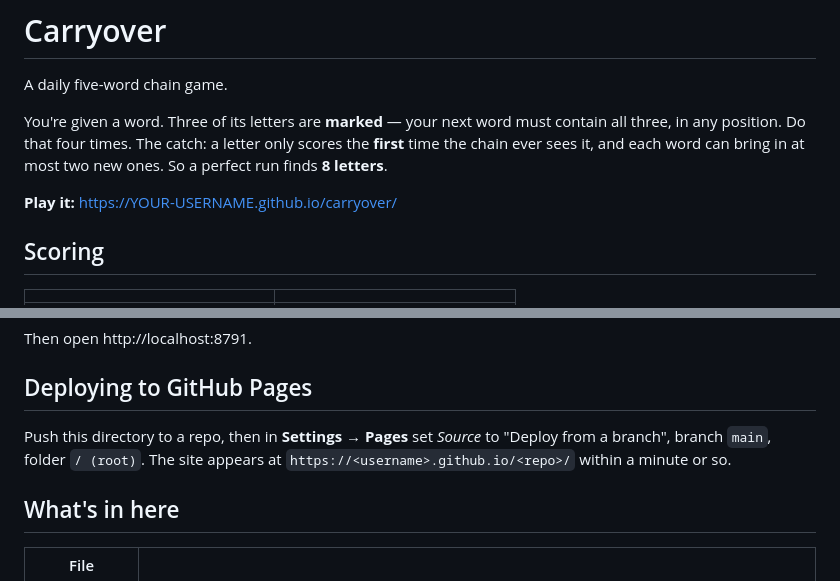
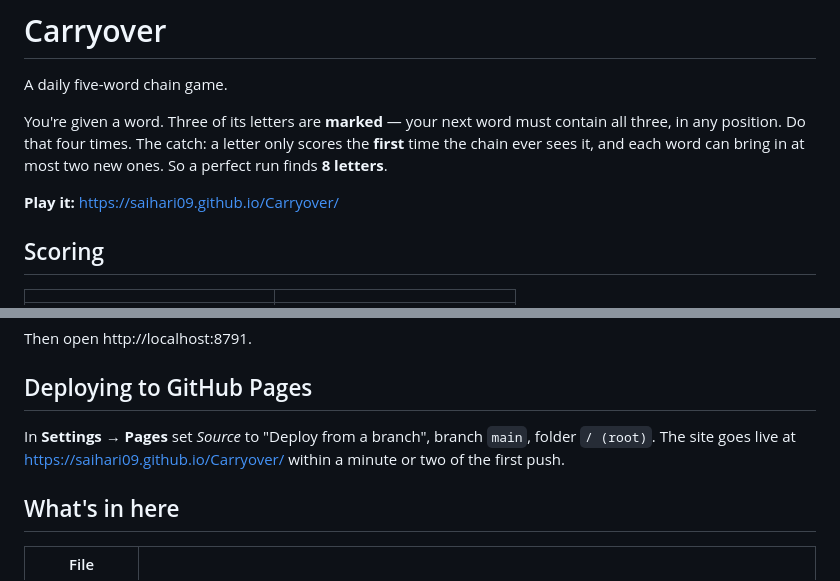
Before and after one commit to Saihari09/Carryover, a Markdown page: README.md, 2 parts joined by grey strips. Drawn GitHub-style.

Commit message:
Point the README at the live GitHub Pages URL
Co-Authored-By: Claude Opus 5 <noreply@anthropic.com>

```diff
--- a/README.md
+++ b/README.md
@@ -7,7 +7,7 @@ three, in any position. Do that four times. The catch: a letter only scores the
 time the chain ever sees it, and each word can bring in at most two new ones. So a perfect
 run finds **8 letters**.
 
-**Play it:** https://YOUR-USERNAME.github.io/carryover/
+**Play it:** https://saihari09.github.io/Carryover/
 
 ## Scoring
 
@@ -55,9 +55,9 @@ Then open http://localhost:8791.
 
 ## Deploying to GitHub Pages
 
-Push this directory to a repo, then in **Settings → Pages** set *Source* to
-"Deploy from a branch", branch `main`, folder `/ (root)`. The site appears at
-`https://<username>.github.io/<repo>/` within a minute or so.
+In **Settings → Pages** set *Source* to "Deploy from a branch", branch `main`, folder
+`/ (root)`. The site goes live at https://saihari09.github.io/Carryover/ within a minute
+or two of the first push.
 
 ## What's in here
 
```
